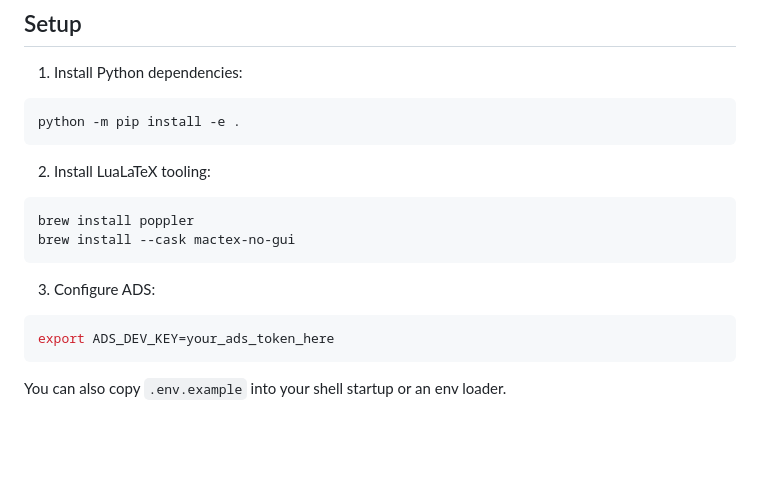
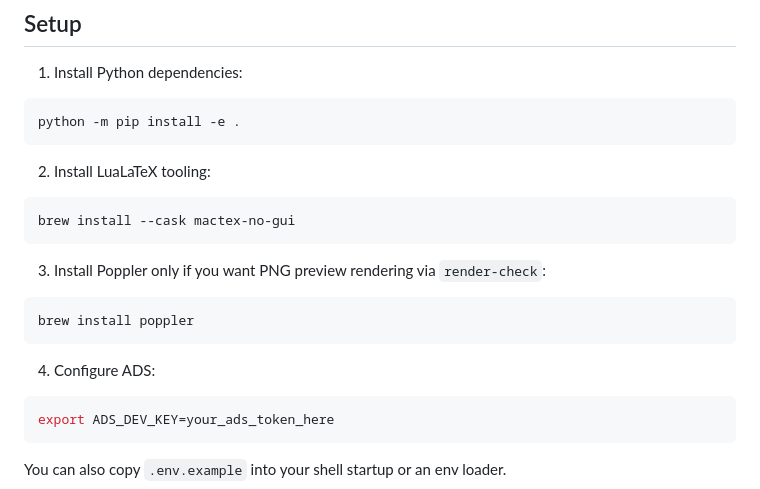
Before and after one commit to dfielding14/dbf-cv, a Markdown page: README.md, the part around the change. GitHub-like rendering; blank space fills up the shorter version.

Commit message:
Clarify Poppler is only needed for render checks

````diff
--- a/README.md
+++ b/README.md
@@ -36,11 +36,16 @@ python -m pip install -e .
 2. Install LuaLaTeX tooling:
 
 ```bash
-brew install poppler
 brew install --cask mactex-no-gui
 ```
 
-3. Configure ADS:
+3. Install Poppler only if you want PNG preview rendering via `render-check`:
+
+```bash
+brew install poppler
+```
+
+4. Configure ADS:
 
 ```bash
 export ADS_DEV_KEY=your_ads_token_here
````
